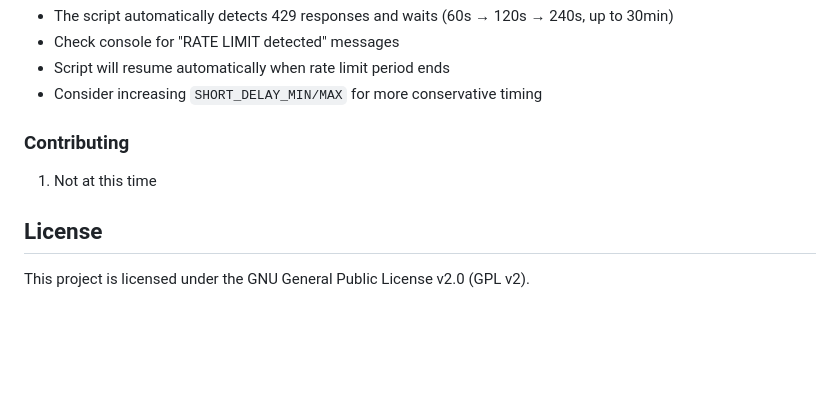
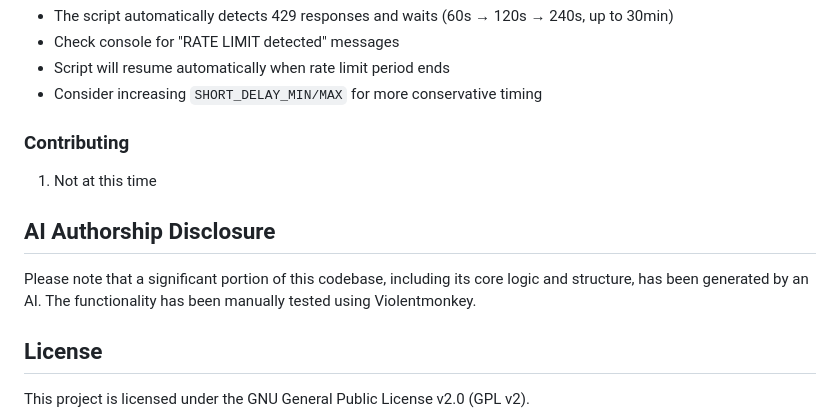
Before and after one commit to xpufx/reddit-comments-overkill, a Markdown page: README.md, the part around the change. Rendered like a GitHub page; blank space fills up the shorter version.

Commit message:
Docs: Update AI authorship disclosure in README.md

```diff
--- a/README.md
+++ b/README.md
@@ -161,6 +161,10 @@ The script automatically handles Reddit's rate limiting:
 ### Contributing
 1. Not at this time
 
+## AI Authorship Disclosure
+
+Please note that a significant portion of this codebase, including its core logic and structure, has been generated by an AI. The functionality has been manually tested using Violentmonkey.
+
 ## License
 
 This project is licensed under the GNU General Public License v2.0 (GPL v2).
```
